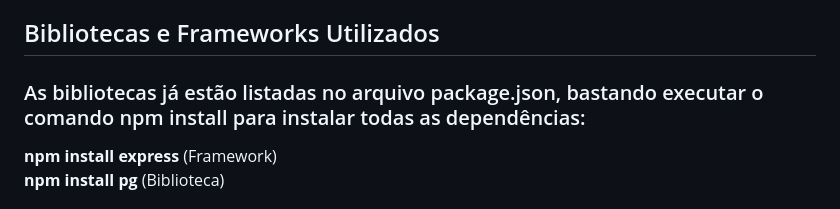
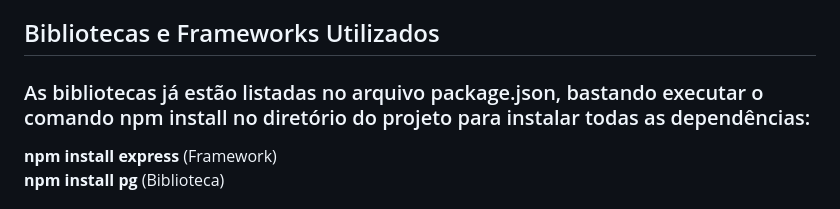
Before and after one commit to victorgirard1/pokedex, a Markdown page: README.md, the part around the change. Rendered like a GitHub page.

```diff
--- a/README.md
+++ b/README.md
@@ -22,7 +22,7 @@
 **-NPM:** Para instalar as dependências do projeto
 
 ## Bibliotecas e Frameworks Utilizados
-### As bibliotecas já estão listadas no arquivo package.json, bastando executar o comando npm install para instalar todas as dependências:
+### As bibliotecas já estão listadas no arquivo package.json, bastando executar o comando npm install no diretório do projeto para instalar todas as dependências:
 
 **npm install express** (Framework)
 **npm install pg** (Biblioteca)
```
